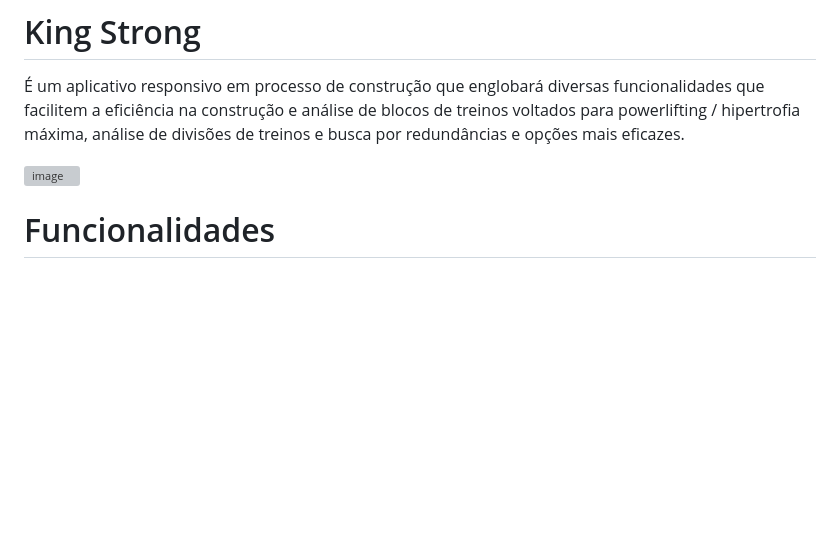
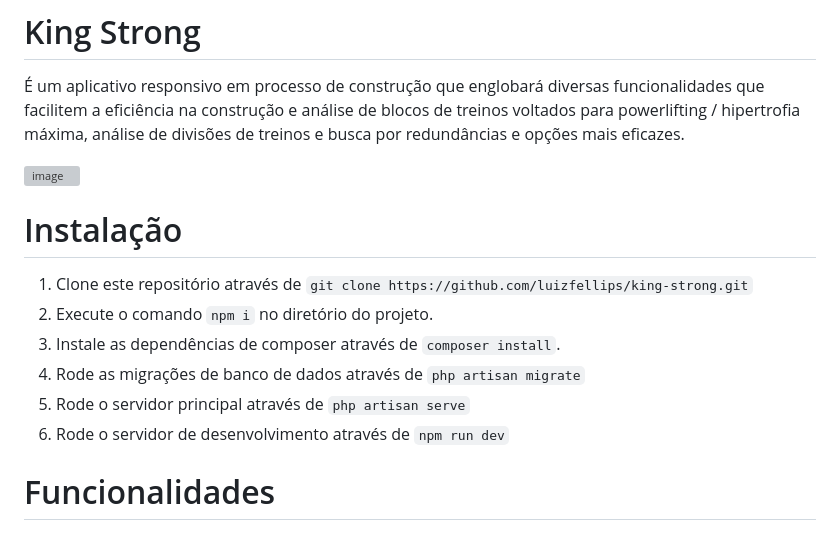
Before and after one commit to luizfellips/king-strong, a Markdown page: README.md, the part around the change. Rendered like a GitHub page; blank space fills up the shorter version; grey boxes are pictures that could not be loaded.

```diff
--- a/README.md
+++ b/README.md
@@ -4,6 +4,14 @@
 É um aplicativo responsivo em processo de construção que englobará diversas funcionalidades que facilitem a eficiência na construção e análise de blocos de treinos voltados para powerlifting / hipertrofia máxima, análise de divisões de treinos e busca por redundâncias e opções mais eficazes.
 
 ![image](https://github.com/luizfellips/powermaromba/assets/110192027/6cbd2572-7d57-4309-8966-8cebab8aadfa)
+
+# Instalação
+1. Clone este repositório através de `git clone https://github.com/luizfellips/king-strong.git`
+2. Execute o comando `npm i` no diretório do projeto.
+3. Instale as dependências de composer através de `composer install`.
+4. Rode as migrações de banco de dados através de `php artisan migrate`
+5. Rode o servidor principal através de `php artisan serve`
+6. Rode o servidor de desenvolvimento através de `npm run dev`
 
 # Funcionalidades
 
```
